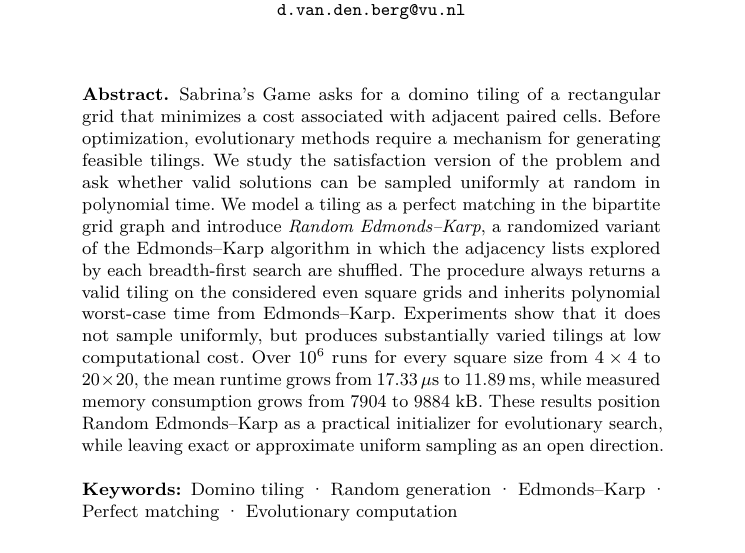
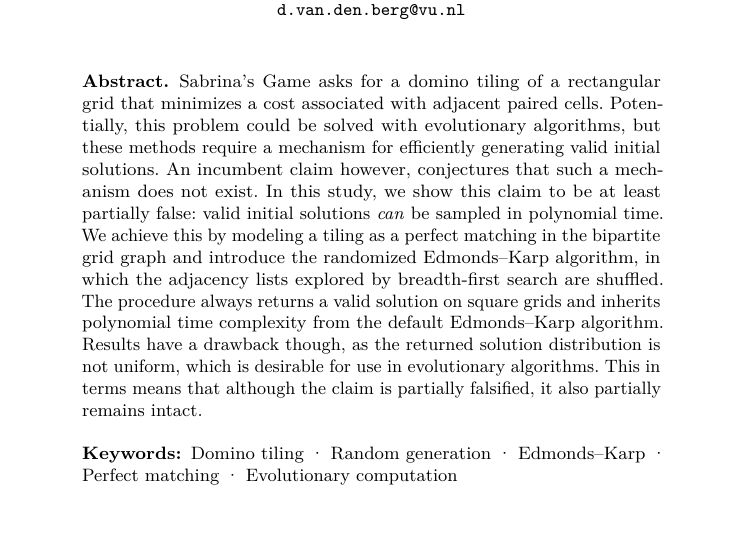
Before and after one commit to richoux/Sabrina-s-Game_paper, a LaTeX paper (sabrina_evostar2027.tex): part of page 1 of 10, cut so that both start at the same text. Compiled offline with pdfLaTeX.

Commit message:
Update sabrina_evostar2027.tex

```diff
--- a/sabrina_evostar2027.tex
+++ b/sabrina_evostar2027.tex
@@ -126,7 +126,8 @@ Vrije Universiteit Amsterdam, The Netherlands\\
 \maketitle
 
 \begin{abstract}
-Sabrina's Game asks for a domino tiling of a rectangular grid that minimizes a cost associated with adjacent paired cells. Before optimization, evolutionary methods require a mechanism for generating feasible tilings. We study the satisfaction version of the problem and ask whether valid solutions can be sampled uniformly at random in polynomial time. We model a tiling as a perfect matching in the bipartite grid graph and introduce \emph{Random Edmonds--Karp}, a randomized variant of the Edmonds--Karp algorithm in which the adjacency lists explored by each breadth-first search are shuffled. The procedure always returns a valid tiling on the considered even square grids and inherits polynomial worst-case time from Edmonds--Karp. Experiments show that it does not sample uniformly, but produces substantially varied tilings at low computational cost. Over $10^6$ runs for every square size from $4\times4$ to $20\times20$, the mean runtime grows from $17.33\,\mu$s to $11.89\,$ms, while measured memory consumption grows from $7904$ to $9884$ kB. These results position Random Edmonds--Karp as a practical initializer for evolutionary search, while leaving exact or approximate uniform sampling as an open direction.
+Sabrina's Game asks for a domino tiling of a rectangular grid that minimizes a cost associated with adjacent paired cells. Potentially, this problem could be solved with  evolutionary algorithms, but these methods  require a mechanism for efficiently generating valid initial solutions. An incumbent claim however, conjectures that such a mechanism does not exist. In this study, we show this claim to be at least partially false: valid initial solutions \textit{can} be sampled in polynomial time. We achieve this by modeling a tiling as a perfect matching in the bipartite grid graph and introduce the randomized Edmonds--Karp algorithm, in which the adjacency lists explored by breadth-first search are shuffled. The procedure always returns a valid solution on square grids and inherits polynomial time complexity from the default Edmonds--Karp algorithm. Results have a drawback though, as the returned solution distribution is not uniform, which is desirable for use in evolutionary algorithms. This in terms means that although the claim is partially falsified, it also partially remains intact.
+
 \keywords{Domino tiling \and Random generation \and Edmonds--Karp \and Perfect matching \and Evolutionary computation}
 \end{abstract}
 
```
